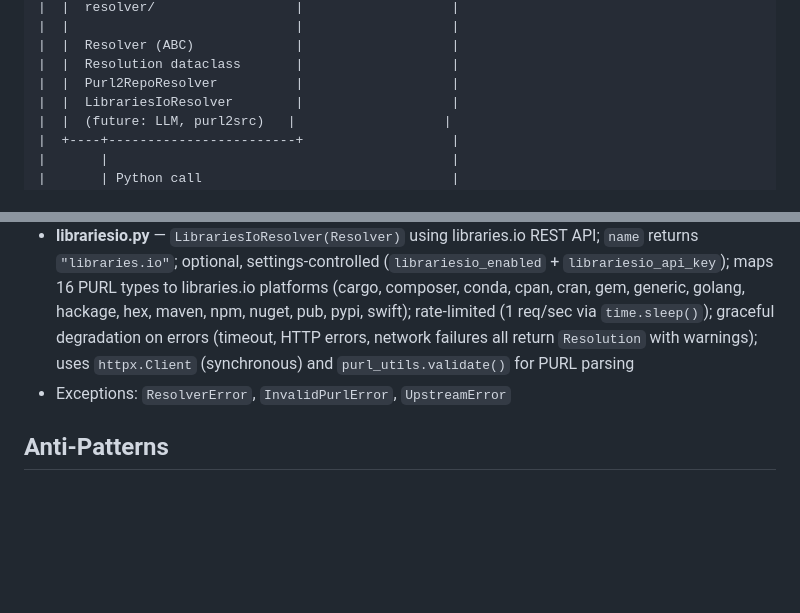
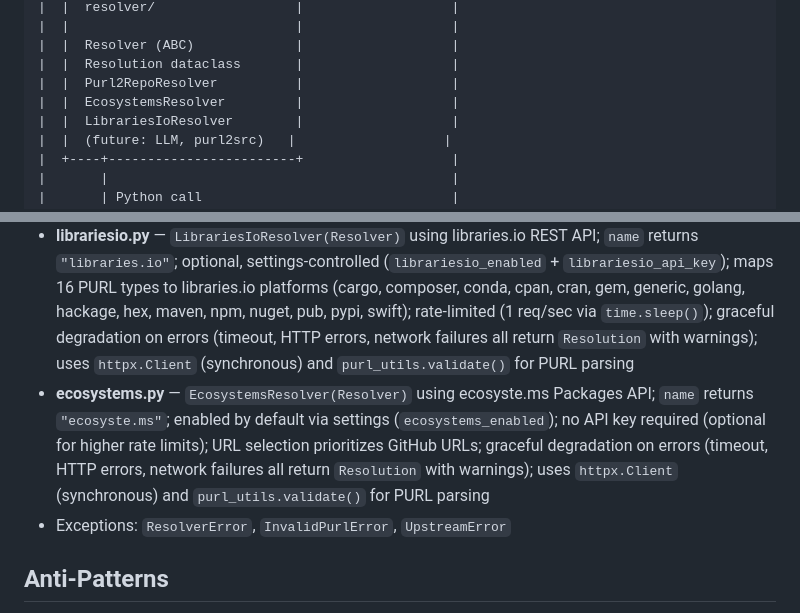
Before and after one commit to mArTi3-github/sbom-helper, a Markdown page: specs/architecture/layers.md, 2 parts joined by grey strips. Rendered like a GitHub page; blank space fills up the shorter version.

Commit message:
docs: update specs and add ADR-0005 for ecosyste.ms resolver

```diff
--- a/specs/architecture/layers.md
+++ b/specs/architecture/layers.md
@@ -65,6 +65,7 @@
 |  |  Resolver (ABC)             |                   |
 |  |  Resolution dataclass       |                   |
 |  |  Purl2RepoResolver          |                   |
+|  |  EcosystemsResolver         |                   |
 |  |  LibrariesIoResolver        |                   |
 |  |  (future: LLM, purl2src)   |                   |
 |  +----+------------------------+                   |
@@ -247,6 +248,7 @@
 - **interface.py** — `Resolver(ABC)` with `name` property (returns resolver identifier string, e.g. `"purl2repo"`, `"libraries.io"`) and `resolve(purl) → Resolution`; `Resolution` dataclass with `purl`, `repository_url`, `repository_type`, `repository_kind`, `confidence`, `evidence`, `warnings`, `version_reference`
 - **purl2repo.py** — `Purl2RepoResolver(Resolver)` wrapping purl2repo; `name` returns `"purl2repo"`; `UnsupportedEcosystemError` returns `Resolution(repository_url=None)` with warning (not `InvalidPurlError`); maps `InvalidPurlError` to `InvalidPurlError`; maps `ResolutionError`/`MetadataFetchError` to `UpstreamError`; extracts `version_reference.url` from ReleaseLink objects
 - **librariesio.py** — `LibrariesIoResolver(Resolver)` using libraries.io REST API; `name` returns `"libraries.io"`; optional, settings-controlled (`librariesio_enabled` + `librariesio_api_key`); maps 16 PURL types to libraries.io platforms (cargo, composer, conda, cpan, cran, gem, generic, golang, hackage, hex, maven, npm, nuget, pub, pypi, swift); rate-limited (1 req/sec via `time.sleep()`); graceful degradation on errors (timeout, HTTP errors, network failures all return `Resolution` with warnings); uses `httpx.Client` (synchronous) and `purl_utils.validate()` for PURL parsing
+- **ecosystems.py** — `EcosystemsResolver(Resolver)` using ecosyste.ms Packages API; `name` returns `"ecosyste.ms"`; enabled by default via settings (`ecosystems_enabled`); no API key required (optional for higher rate limits); URL selection prioritizes GitHub URLs; graceful degradation on errors (timeout, HTTP errors, network failures all return `Resolution` with warnings); uses `httpx.Client` (synchronous) and `purl_utils.validate()` for PURL parsing
 - Exceptions: `ResolverError`, `InvalidPurlError`, `UpstreamError`
 
 ## Anti-Patterns
```
Also changed, not shown: docs/adr/0005-ecosyste-ms-as-fallback-resolver.md (added, +22 -0 lines), specs/domains/purl-resolution.md (+2 -0 lines).
